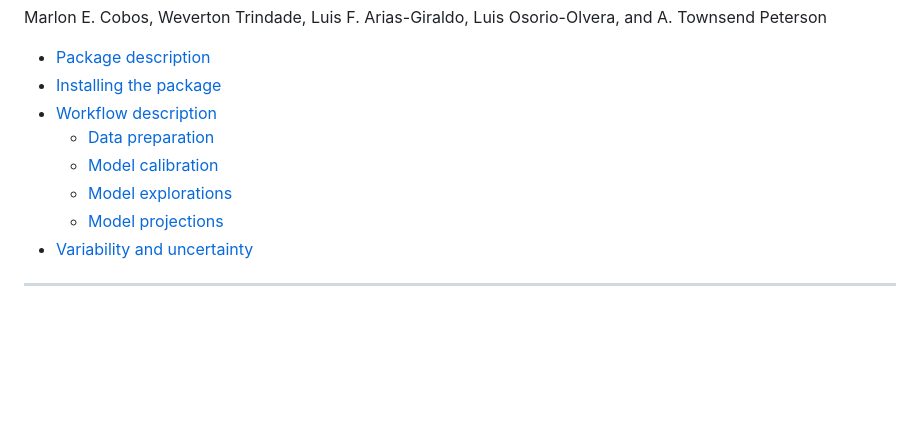
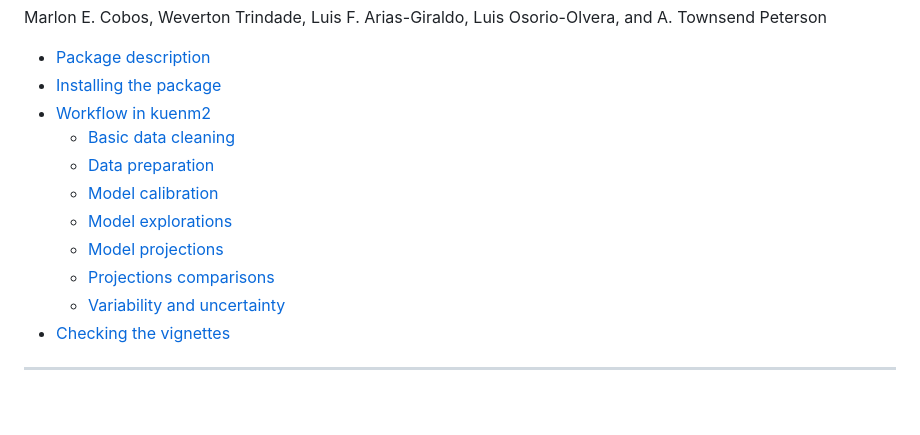
Before and after one commit to marlonecobos/kuenm2, a Markdown page: README.md, the part around one of its changes. Drawn GitHub-style; blank space fills up the shorter version.

```diff
--- a/README.md
+++ b/README.md
@@ -5,12 +5,15 @@ Osorio-Olvera, and A. Townsend Peterson
 
 - [Package description](#package-description)
 - [Installing the package](#installing-the-package)
-- [Workflow description](#workflow-description)
+- [Workflow in kuenm2](#workflow-in-kuenm2)
+  - [Basic data cleaning](#basic-data-cleaning)
   - [Data preparation](#data-preparation)
   - [Model calibration](#model-calibration)
   - [Model explorations](#model-explorations)
   - [Model projections](#model-projections)
-- [Variability and uncertainty](#variability-and-uncertainty)
+  - [Projections comparisons](#projections-comparisons)
+  - [Variability and uncertainty](#variability-and-uncertainty)
+- [Checking the vignettes](#checking-the-vignettes)
 
 <hr>
 
```
Also changed, not shown: other parts of README.md (+118 -20 lines), man/figures/kuenm2_map.png (added), 1 other file.
